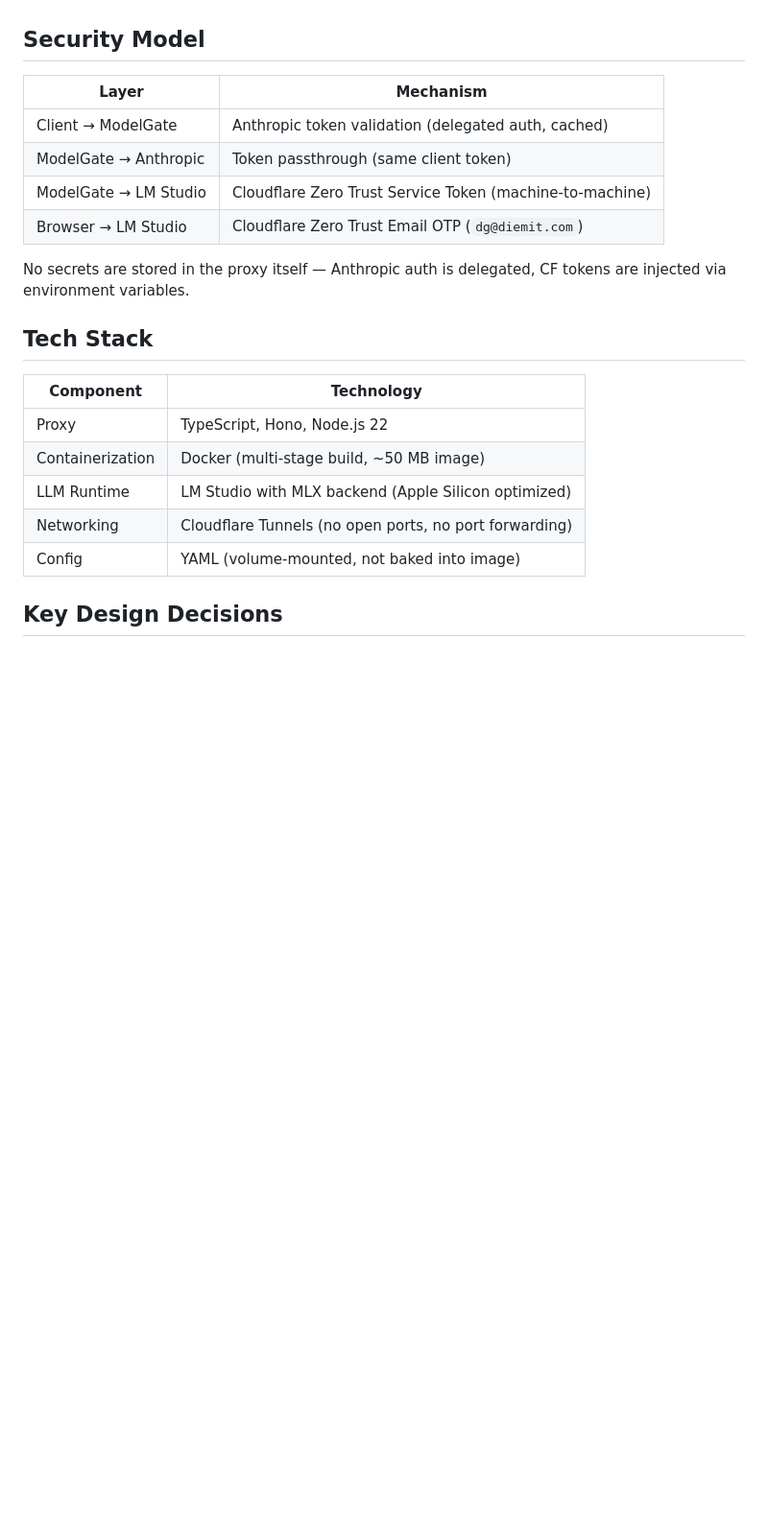
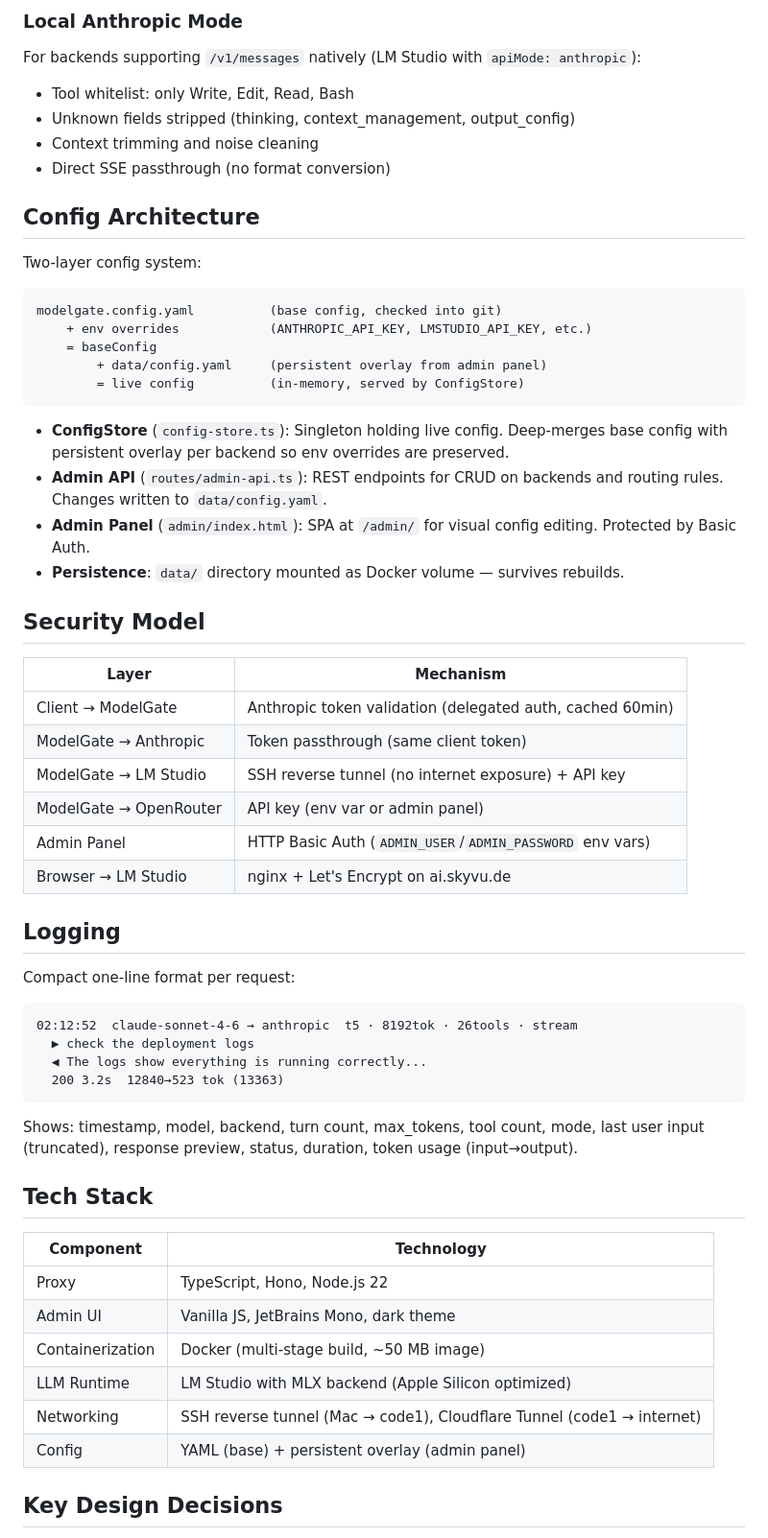
Before and after one commit to diem2001/modelgate, a Markdown page: ARCHITECTURE.md, the part around one of its changes. Shown at 96% size. GitHub-like rendering; blank space fills up the shorter version.

````diff
--- a/ARCHITECTURE.md
+++ b/ARCHITECTURE.md
@@ -52,24 +76,61 @@ ModelGate is a lightweight API proxy that provides a **single Anthropic-compatib
+### Local Anthropic Mode
+For backends supporting `/v1/messages` natively (LM Studio with `apiMode: anthropic`):
+- Tool whitelist: only Write, Edit, Read, Bash
+- Unknown fields stripped (thinking, context_management, output_config)
+- Context trimming and noise cleaning
+- Direct SSE passthrough (no format conversion)
+
+## Config Architecture
+
+Two-layer config system:
+
+```
+modelgate.config.yaml          (base config, checked into git)
+    + env overrides            (ANTHROPIC_API_KEY, LMSTUDIO_API_KEY, etc.)
+    = baseConfig
+        + data/config.yaml     (persistent overlay from admin panel)
+        = live config          (in-memory, served by ConfigStore)
+```
+
+- **ConfigStore** (`config-store.ts`): Singleton holding live config. Deep-merges base config with persistent overlay per backend so env overrides are preserved.
+- **Admin API** (`routes/admin-api.ts`): REST endpoints for CRUD on backends and routing rules. Changes written to `data/config.yaml`.
+- **Admin Panel** (`admin/index.html`): SPA at `/admin/` for visual config editing. Protected by Basic Auth.
+- **Persistence**: `data/` directory mounted as Docker volume — survives rebuilds.
 
 ## Security Model
 
 | Layer | Mechanism |
 |-------|-----------|
-| Client → ModelGate | Anthropic token validation (delegated auth, cached) |
+| Client → ModelGate | Anthropic token validation (delegated auth, cached 60min) |
 | ModelGate → Anthropic | Token passthrough (same client token) |
-| ModelGate → LM Studio | Cloudflare Zero Trust Service Token (machine-to-machine) |
-| Browser → LM Studio | Cloudflare Zero Trust Email OTP (`dg@diemit.com`) |
+| ModelGate → LM Studio | SSH reverse tunnel (no internet exposure) + API key |
+| ModelGate → OpenRouter | API key (env var or admin panel) |
+| Admin Panel | HTTP Basic Auth (`ADMIN_USER`/`ADMIN_PASSWORD` env vars) |
+| Browser → LM Studio | nginx + Let's Encrypt on ai.skyvu.de |
 
-No secrets are stored in the proxy itself — Anthropic auth is delegated, CF tokens are injected via environment variables.
+## Logging
+
+Compact one-line format per request:
+
+```
+02:12:52  claude-sonnet-4-6 → anthropic  t5 · 8192tok · 26tools · stream
+  ▶ check the deployment logs
+  ◀ The logs show everything is running correctly...
+  200 3.2s  12840→523 tok (13363)
+```
+
+Shows: timestamp, model, backend, turn count, max_tokens, tool count, mode, last user input (truncated), response preview, status, duration, token usage (input→output).
 
 ## Tech Stack
 
 | Component | Technology |
 |-----------|-----------|
 | Proxy | TypeScript, Hono, Node.js 22 |
+| Admin UI | Vanilla JS, JetBrains Mono, dark theme |
 | Containerization | Docker (multi-stage build, ~50 MB image) |
 | LLM Runtime | LM Studio with MLX backend (Apple Silicon optimized) |
-| Networking | Cloudflare Tunnels (no open ports, no port forwarding) |
-| Config | YAML (volume-mounted, not baked into image) |
+| Networking | SSH reverse tunnel (Mac → code1), Cloudflare Tunnel (code1 → internet) |
+| Config | YAML (base) + persistent overlay (admin panel) |
 
 ## Key Design Decisions
 
````
Also changed, not shown: other parts of ARCHITECTURE.md (+39 -25 lines), README.md (+76 -30 lines).
